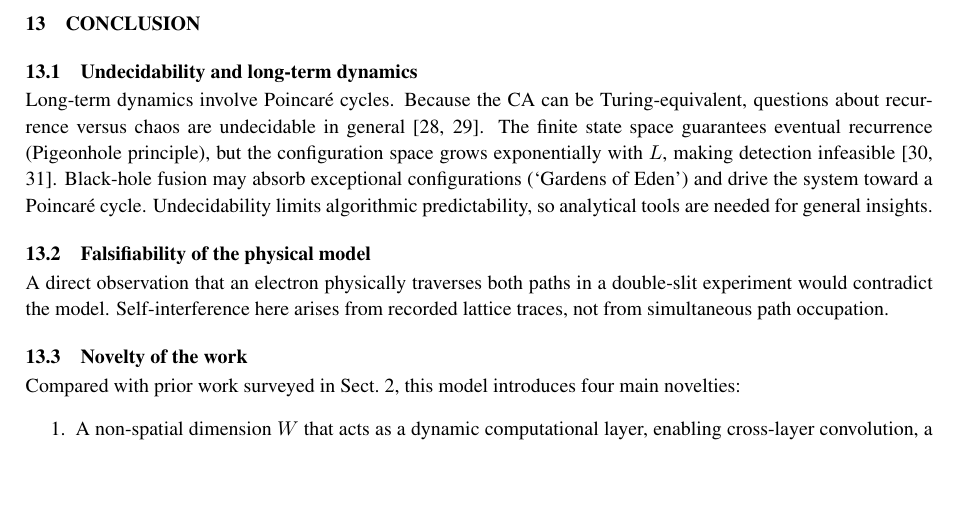
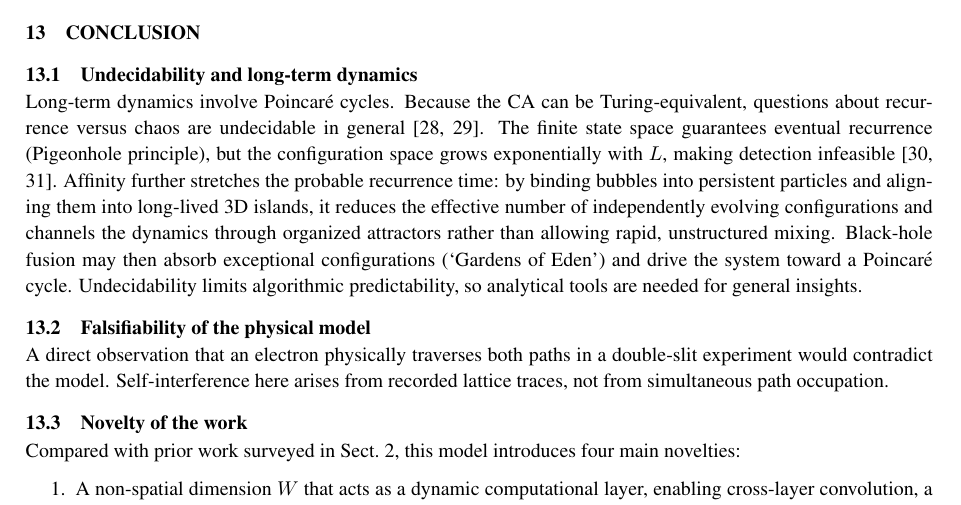
Before and after one commit to automaton3d/automaton, a LaTeX document (manuscript.tex): part of page 27 of 32, cut so that both start at the same text, the shorter picture padded with empty space. Compiled offline with pdfLaTeX.

Commit message:
Argue that affinity stretches Poincare recurrence
Co-Authored-By: Alexandre Neto <alexandre.com@yahoo.com>

```diff
--- a/manuscript.tex
+++ b/manuscript.tex
@@ -1286,7 +1286,7 @@ Given the mutual dependence of all system components and the absence of free ext
 
 \subsection{Undecidability and long-term dynamics}\label{sec-undecidability}
 
-Long-term dynamics involve Poincaré cycles. Because the CA can be Turing-equivalent, questions about recurrence versus chaos are undecidable in general \cite{wolfram1983,gacs1979}. The finite state space guarantees eventual recurrence (Pigeonhole principle), but the configuration space grows exponentially with $L$, making detection infeasible \cite{bernstein2007,toffoli1980}. Black-hole fusion may absorb exceptional configurations (`Gardens of Eden') and drive the system toward a Poincaré cycle. Undecidability limits algorithmic predictability, so analytical tools are needed for general insights.
+Long-term dynamics involve Poincaré cycles. Because the CA can be Turing-equivalent, questions about recurrence versus chaos are undecidable in general \cite{wolfram1983,gacs1979}. The finite state space guarantees eventual recurrence (Pigeonhole principle), but the configuration space grows exponentially with $L$, making detection infeasible \cite{bernstein2007,toffoli1980}. Affinity further stretches the probable recurrence time: by binding bubbles into persistent particles and aligning them into long-lived 3D islands, it reduces the effective number of independently evolving configurations and channels the dynamics through organized attractors rather than allowing rapid, unstructured mixing. Black-hole fusion may then absorb exceptional configurations (`Gardens of Eden') and drive the system toward a Poincaré cycle. Undecidability limits algorithmic predictability, so analytical tools are needed for general insights.
 
 \subsection{Falsifiability of the physical model}
 
```
